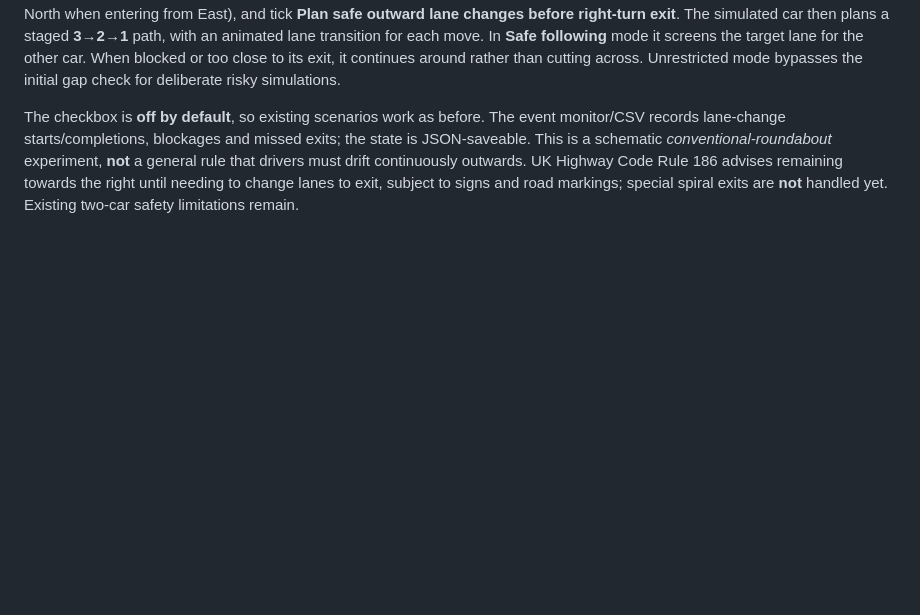
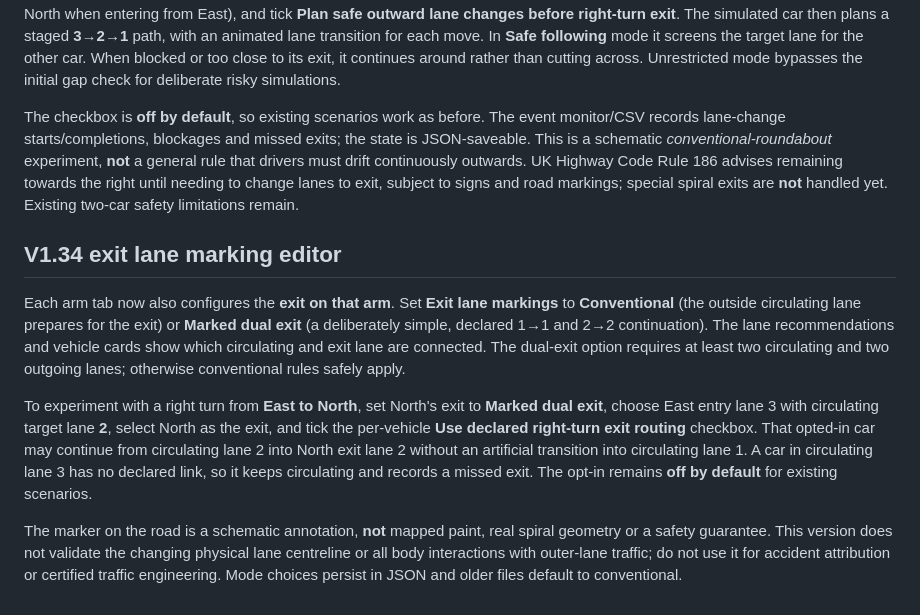
Before and after one commit to zageabb/roundabout_designer, a Markdown page: README.md, the part around the change. Rendered like a GitHub page; blank space fills up the shorter version.

Commit message:
docs: V1.34 declared exit lane markings, tests and schematic limitations

```diff
--- a/README.md
+++ b/README.md
@@ -100,3 +100,10 @@ The reusable implementation is `src/conflict-zones.js`, loaded with the other st
 For a conventional UK right turn, set a vehicle's entry lane, **Circulating destination lane** (e.g. lane 3, inner), **Exit destination** (e.g. North when entering from East), and tick **Plan safe outward lane changes before right-turn exit**. The simulated car then plans a staged **3→2→1** path, with an animated lane transition for each move. In **Safe following** mode it screens the target lane for the other car. When blocked or too close to its exit, it continues around rather than cutting across. Unrestricted mode bypasses the initial gap check for deliberate risky simulations.
 
 The checkbox is **off by default**, so existing scenarios work as before. The event monitor/CSV records lane-change starts/completions, blockages and missed exits; the state is JSON-saveable. This is a schematic *conventional-roundabout* experiment, **not** a general rule that drivers must drift continuously outwards. UK Highway Code Rule 186 advises remaining towards the right until needing to change lanes to exit, subject to signs and road markings; special spiral exits are **not** handled yet. Existing two-car safety limitations remain.
+
+## V1.34 exit lane marking editor
+Each arm tab now also configures the **exit on that arm**. Set **Exit lane markings** to **Conventional** (the outside circulating lane prepares for the exit) or **Marked dual exit** (a deliberately simple, declared 1→1 and 2→2 continuation). The lane recommendations and vehicle cards show which circulating and exit lane are connected. The dual-exit option requires at least two circulating and two outgoing lanes; otherwise conventional rules safely apply.
+
+To experiment with a right turn from **East to North**, set North's exit to **Marked dual exit**, choose East entry lane 3 with circulating target lane **2**, select North as the exit, and tick the per-vehicle **Use declared right-turn exit routing** checkbox. That opted-in car may continue from circulating lane 2 into North exit lane 2 without an artificial transition into circulating lane 1. A car in circulating lane 3 has no declared link, so it keeps circulating and records a missed exit. The opt-in remains **off by default** for existing scenarios.
+
+The marker on the road is a schematic annotation, **not** mapped paint, real spiral geometry or a safety guarantee. This version does not validate the changing physical lane centreline or all body interactions with outer-lane traffic; do not use it for accident attribution or certified traffic engineering. Mode choices persist in JSON and older files default to conventional.
```
